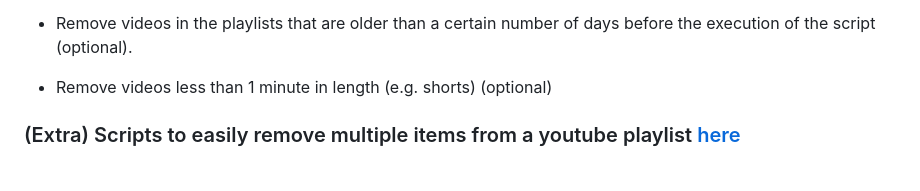
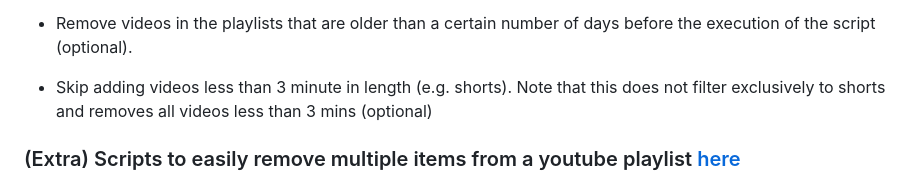
Before and after one commit to Elijas/auto-youtube-subscription-playlist-2, a Markdown page: README.md, the part around the change. GitHub-like rendering.

Commit message:
Update README.md with 3 min filter for shorts

```diff
--- a/README.md
+++ b/README.md
@@ -21,7 +21,7 @@ This is done using Google Sheets for interface, Google Script + Youtube API v3 f
 
 - Remove videos in the playlists that are older than a certain number of days before the execution of the script (optional).
 
-- Remove videos less than 1 minute in length (e.g. shorts) (optional)
+- Skip adding videos less than 3 minute in length (e.g. shorts). Note that this does not filter exclusively to shorts and removes all videos less than 3 mins (optional)
 
 ### (Extra) Scripts to easily remove multiple items from a youtube playlist [here](./removeVidsFromPlaylist.md)
 
```
